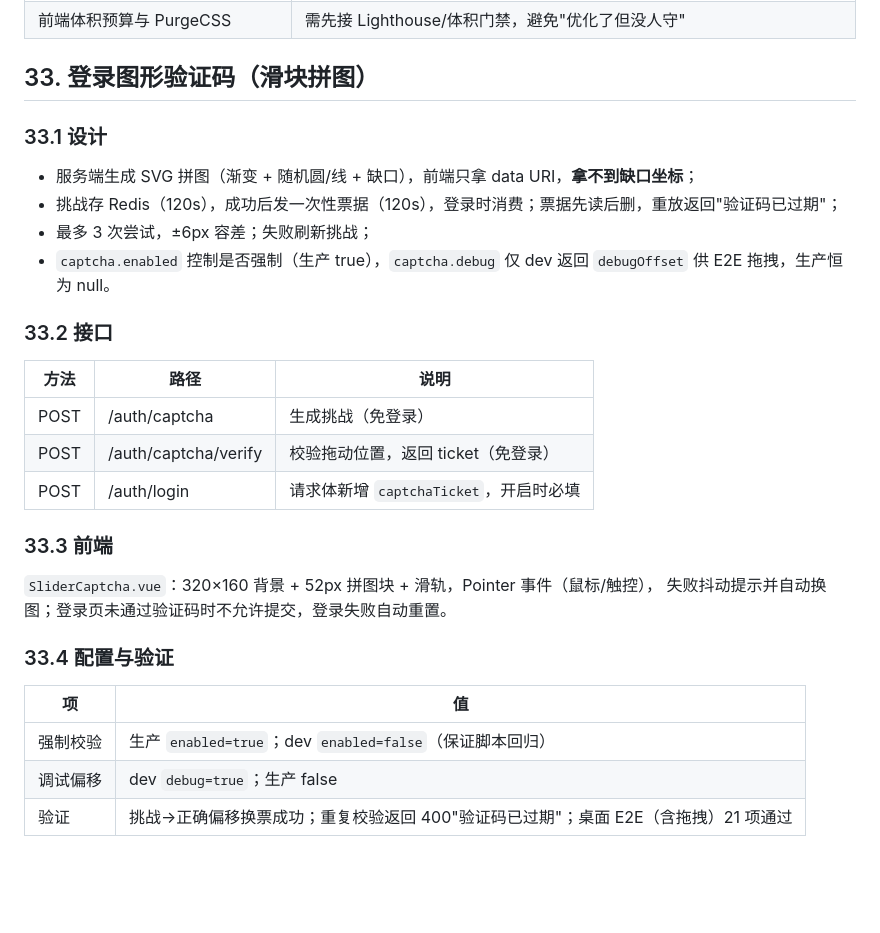
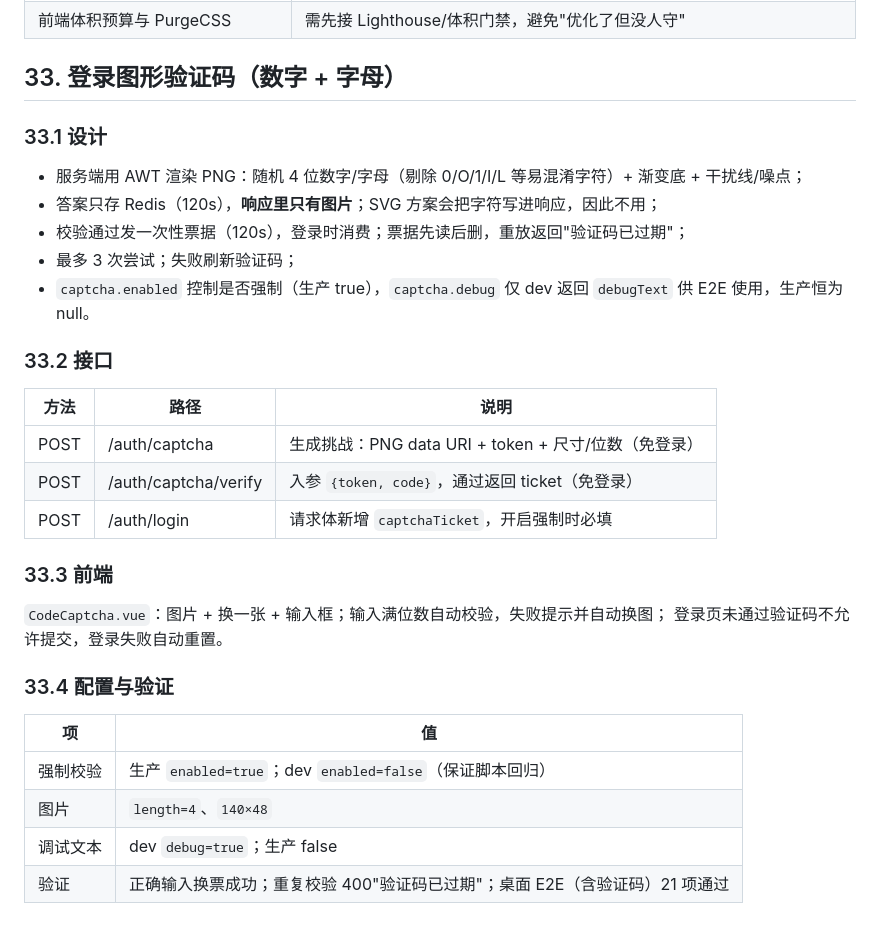
Before and after one commit to lw24-1936/admin-template, a Markdown page: admintem-docs/09-代码审计与质量记录.md, the part around the change. GitHub-like rendering; blank space fills up the shorter version.

```diff
--- a/admintem-docs/09-代码审计与质量记录.md
+++ b/admintem-docs/09-代码审计与质量记录.md
@@ -1387,32 +1387,34 @@ E2E（21 + 41）与 a11y（123）保持全绿。
 | LIKE 包含匹配（账号/昵称）改全文检索、深分页 keyset | 依赖真实数据量评估，当前规模无收益 |
 | 前端体积预算与 PurgeCSS | 需先接 Lighthouse/体积门禁，避免"优化了但没人守" |
 
-## 33. 登录图形验证码（滑块拼图）
+## 33. 登录图形验证码（数字 + 字母）
 
 ### 33.1 设计
 
-- 服务端生成 SVG 拼图（渐变 + 随机圆/线 + 缺口），前端只拿 data URI，**拿不到缺口坐标**；
-- 挑战存 Redis（120s），成功后发一次性票据（120s），登录时消费；票据先读后删，重放返回"验证码已过期"；
-- 最多 3 次尝试，±6px 容差；失败刷新挑战；
-- `captcha.enabled` 控制是否强制（生产 true），`captcha.debug` 仅 dev 返回 `debugOffset` 供 E2E 拖拽，生产恒为 null。
+- 服务端用 AWT 渲染 PNG：随机 4 位数字/字母（剔除 0/O/1/I/L 等易混淆字符）+ 渐变底 + 干扰线/噪点；
+- 答案只存 Redis（120s），**响应里只有图片**；SVG 方案会把字符写进响应，因此不用；
+- 校验通过发一次性票据（120s），登录时消费；票据先读后删，重放返回"验证码已过期"；
+- 最多 3 次尝试；失败刷新验证码；
+- `captcha.enabled` 控制是否强制（生产 true），`captcha.debug` 仅 dev 返回 `debugText` 供 E2E 使用，生产恒为 null。
 
 ### 33.2 接口
 
 | 方法 | 路径 | 说明 |
 | ---- | ---- | ---- |
-| POST | /auth/captcha | 生成挑战（免登录） |
-| POST | /auth/captcha/verify | 校验拖动位置，返回 ticket（免登录） |
-| POST | /auth/login | 请求体新增 `captchaTicket`，开启时必填 |
+| POST | /auth/captcha | 生成挑战：PNG data URI + token + 尺寸/位数（免登录） |
+| POST | /auth/captcha/verify | 入参 `{token, code}`，通过返回 ticket（免登录） |
+| POST | /auth/login | 请求体新增 `captchaTicket`，开启强制时必填 |
 
 ### 33.3 前端
 
-`SliderCaptcha.vue`：320×160 背景 + 52px 拼图块 + 滑轨，Pointer 事件（鼠标/触控），
-失败抖动提示并自动换图；登录页未通过验证码时不允许提交，登录失败自动重置。
+`CodeCaptcha.vue`：图片 + 换一张 + 输入框；输入满位数自动校验，失败提示并自动换图；
+登录页未通过验证码不允许提交，登录失败自动重置。
 
 ### 33.4 配置与验证
 
 | 项 | 值 |
 | ---- | ---- |
 | 强制校验 | 生产 `enabled=true`；dev `enabled=false`（保证脚本回归） |
-| 调试偏移 | dev `debug=true`；生产 false |
-| 验证 | 挑战→正确偏移换票成功；重复校验返回 400"验证码已过期"；桌面 E2E（含拖拽）21 项通过 |
+| 图片 | `length=4`、`140×48` |
+| 调试文本 | dev `debug=true`；生产 false |
+| 验证 | 正确输入换票成功；重复校验 400"验证码已过期"；桌面 E2E（含验证码）21 项通过 |
```
Also changed, not shown: admintem-docs/05-接口与权限标识对照表.md (+2 -2 lines), admintem-docs/06-测试报告.md (+3 -3 lines), admintem-docs/images/desktop-01-login.png, admintem-docs/images/desktop-03-home.png, admintem-docs/images/desktop-11-permission-tree.png, admintem-docs/images/desktop-16-audit-list.png, admintem-docs/images/desktop-17-audit-detail.png, 11 other files.
